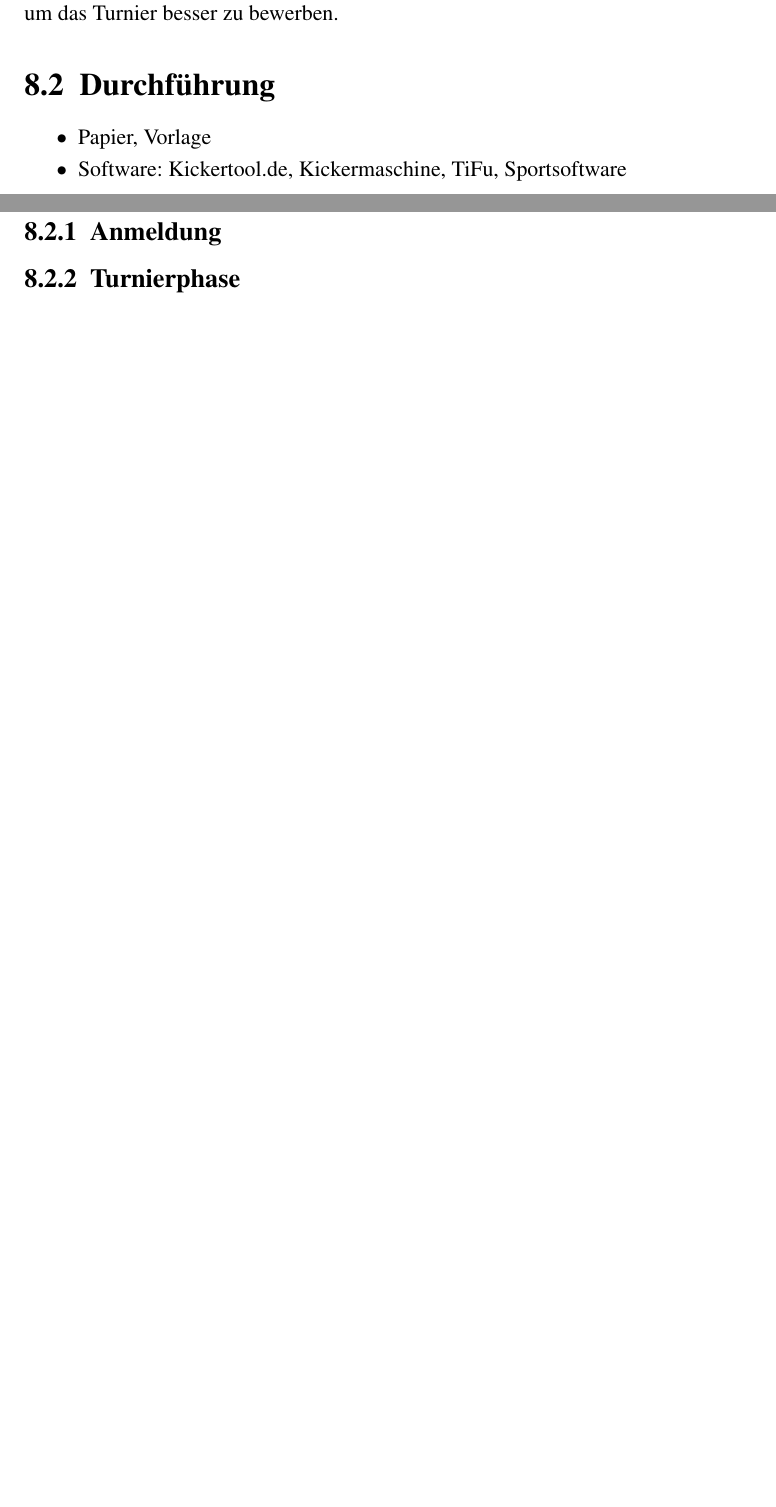
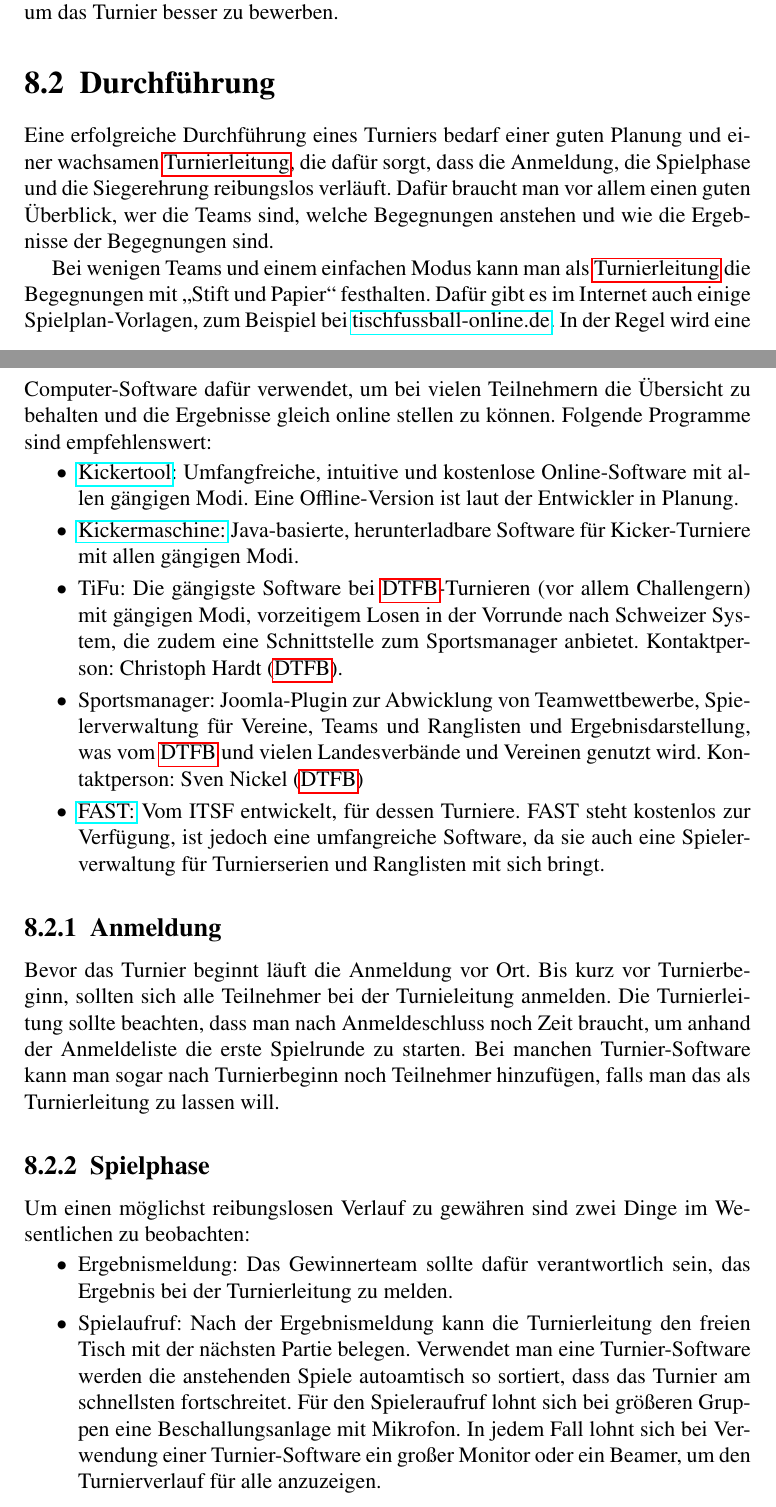
Before and after one commit to jandefoos/grundlagen, a LaTeX book (main.tex, which reads chap/glossar.tex, chap/turniere.tex): two parts of pages 41 and 42 of 49 before the commit and two parts of pages 41 and 42 of 50 after it, joined at a grey line, cut so that both start at the same text, the shorter picture padded with empty space. Compiled offline with pdfLaTeX.

Commit message:
Update on Overleaf.

```diff
--- a/chap/glossar.tex
+++ b/chap/glossar.tex
@@ -31,3 +31,6 @@
 \newglossaryentry{mittelfeld}{
 name={Mittelfeld},
 description={Spielbereich, der die 5er-Stange umfasst}}
+\newglossaryentry{turnierleitung}{
+name={Turnierleitung},
+description={Eine Person oder ein Team, die ein Turnier plant und durchführt.}}
--- a/chap/turniere.tex
+++ b/chap/turniere.tex
@@ -204,16 +206,35 @@
 \section{Durchführung}
 \label{turniere:durchfuehrung}
 
+Eine erfolgreiche Durchführung eines Turniers bedarf einer guten Planung und einer wachsamen \gls{turnierleitung}, die dafür sorgt, dass die Anmeldung, die Spielphase und die Siegerehrung reibungslos verläuft.
+Dafür braucht man vor allem einen guten Überblick, wer die Teams sind, welche Begegnungen anstehen und wie die Ergebnisse der Begegnungen sind.
+
+Bei wenigen Teams und einem einfachen Modus kann man als \gls{turnierleitung} die Begegnungen mit ,,Stift und Papier`` festhalten. Dafür gibt es im Internet auch einige Spielplan-Vorlagen, zum Beispiel bei \href{http://www.tischfussball-online.com/dies-das/turnierplaene.html}{tischfussball-online.de}. In der Regel wird eine Computer-Software dafür verwendet, um bei vielen Teilnehmern die Übersicht zu behalten und die Ergebnisse gleich online stellen zu können. Folgende Programme sind empfehlenswert:
 \begin{itemize}
-\item Papier, Vorlage
-\item Software: Kickertool.de, Kickermaschine, TiFu, Sportsoftware
+\item \href{http://kickertool.de/}{Kickertool}: Umfangfreiche, intuitive und kostenlose Online-Software mit allen gängigen Modi. Eine Offline-Version ist laut der Entwickler in Planung.
+\item \href{http://www.heise.de/download/kickermaschine-1191093.html}{Kickermaschine:} Java-basierte, herunterladbare Software für Kicker-Turniere mit allen gängigen Modi.
+\item TiFu: Die gängigste Software bei \gls{dtfb}-Turnieren (vor allem  Challengern) mit gängigen Modi, vorzeitigem Losen in der Vorrunde nach Schweizer System, die zudem eine Schnittstelle zum Sportsmanager anbietet. Kontaktperson: Christoph Hardt (\gls{dtfb}).
+\item Sportsmanager: Joomla-Plugin zur Abwicklung von Teamwettbewerbe, Spielerverwaltung für  Vereine, Teams und Ranglisten und Ergebnisdarstellung, was vom \gls{dtfb} und vielen Landesverbände und Vereinen genutzt wird.  Kontaktperson: Sven Nickel (\gls{dtfb})
+\item \href{http://www.table-soccer.org/page/fast}{FAST:} Vom ITSF entwickelt, für dessen Turniere. FAST steht kostenlos zur Verfügung, ist jedoch eine umfangreiche Software, da sie auch eine Spielerverwaltung für Turnierserien und Ranglisten mit sich bringt.
 \end{itemize}
 
 \subsection{Anmeldung}
 \label{turniere:durchfuehrung:anmeldung}
 
-\subsection{Turnierphase}
+Bevor das Turnier beginnt läuft die Anmeldung vor Ort. Bis kurz vor Turnierbeginn, sollten sich alle Teilnehmer bei der Turnieleitung anmelden. Die Turnierleitung sollte beachten, dass man nach Anmeldeschluss noch Zeit braucht, um anhand der Anmeldeliste die erste Spielrunde zu starten. Bei manchen Turnier-Software kann man sogar nach Turnierbeginn noch Teilnehmer hinzufügen, falls man das als Turnierleitung zu lassen will.
+
+\subsection{Spielphase}
 \label{turniere:durchfuehrung:turnierphase}
+
+Um einen möglichst reibungslosen Verlauf zu gewähren sind zwei Dinge im Wesentlichen zu beobachten:
+\begin{itemize}
+\item Ergebnismeldung: Das Gewinnerteam sollte dafür verantwortlich sein, das Ergebnis bei der Turnierleitung zu melden.
+\item Spielaufruf: Nach der Ergebnismeldung kann die Turnierleitung den freien Tisch mit der nächsten Partie belegen.
+Verwendet man eine Turnier-Software werden die anstehenden Spiele autoamtisch so sortiert, dass das Turnier am schnellsten fortschreitet.
+Für den Spieleraufruf lohnt sich bei größeren Gruppen eine Beschallungsanlage mit Mikrofon.
+In jedem Fall lohnt sich bei Verwendung einer Turnier-Software ein großer Monitor oder ein Beamer, um den Turnierverlauf für alle anzuzeigen.
+\end{itemize}
+
 
 \subsection{Siegerehrung}
 \label{turniere:durchfuehrung:siegerehrung}
```
Also changed, not shown: chap/impressum.tex (+5 -3 lines), main.tex (+5 -5 lines), chap/turniere.tex (6 more changed lines).
